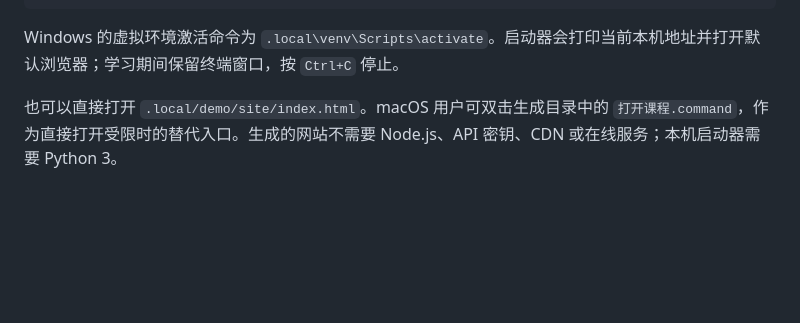
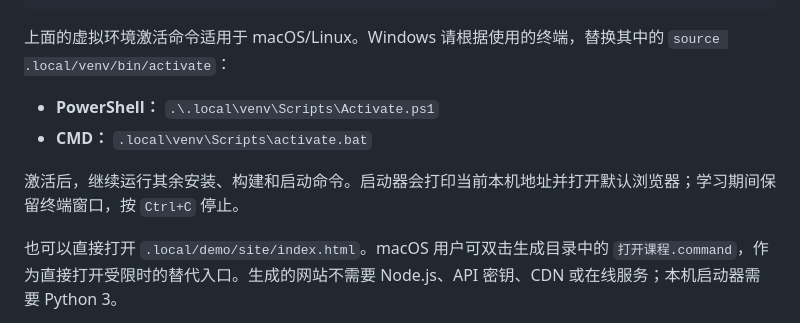
Before and after one commit to FriendlyPasser/lecture-to-course, a Markdown page: README.md, the part around the change. GitHub-like rendering; blank space fills up the shorter version.

Commit message:
docs: clarify virtual environment activation on Windows

````diff
--- a/README.md
+++ b/README.md
@@ -27,7 +27,12 @@ python -B lecture-to-course/scripts/check_site.py .local/demo/site
 python -B .local/demo/site/launch_course.py
 ```
 
-Windows 的虚拟环境激活命令为 `.local\venv\Scripts\activate`。启动器会打印当前本机地址并打开默认浏览器；学习期间保留终端窗口，按 `Ctrl+C` 停止。
+上面的虚拟环境激活命令适用于 macOS/Linux。Windows 请根据使用的终端，替换其中的 `source .local/venv/bin/activate`：
+
+- **PowerShell：** `.\.local\venv\Scripts\Activate.ps1`
+- **CMD：** `.local\venv\Scripts\activate.bat`
+
+激活后，继续运行其余安装、构建和启动命令。启动器会打印当前本机地址并打开默认浏览器；学习期间保留终端窗口，按 `Ctrl+C` 停止。
 
 也可以直接打开 `.local/demo/site/index.html`。macOS 用户可双击生成目录中的 `打开课程.command`，作为直接打开受限时的替代入口。生成的网站不需要 Node.js、API 密钥、CDN 或在线服务；本机启动器需要 Python 3。
 
````
